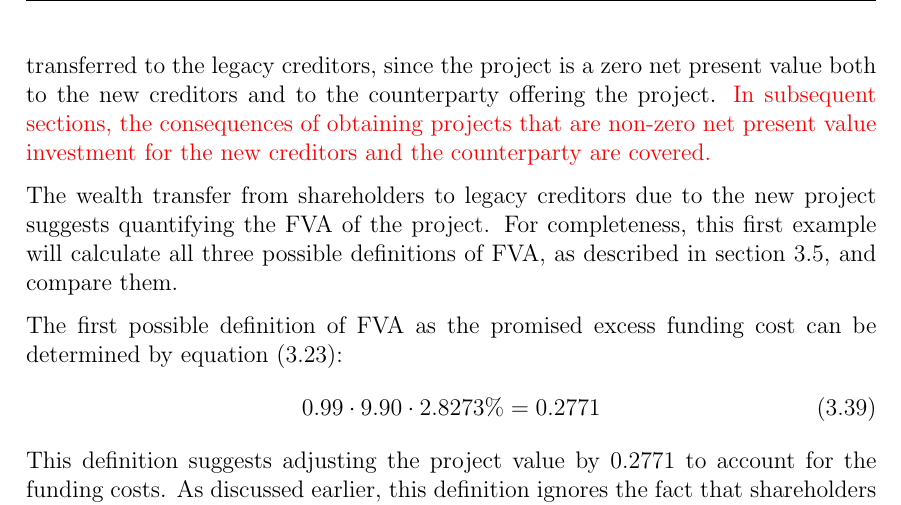
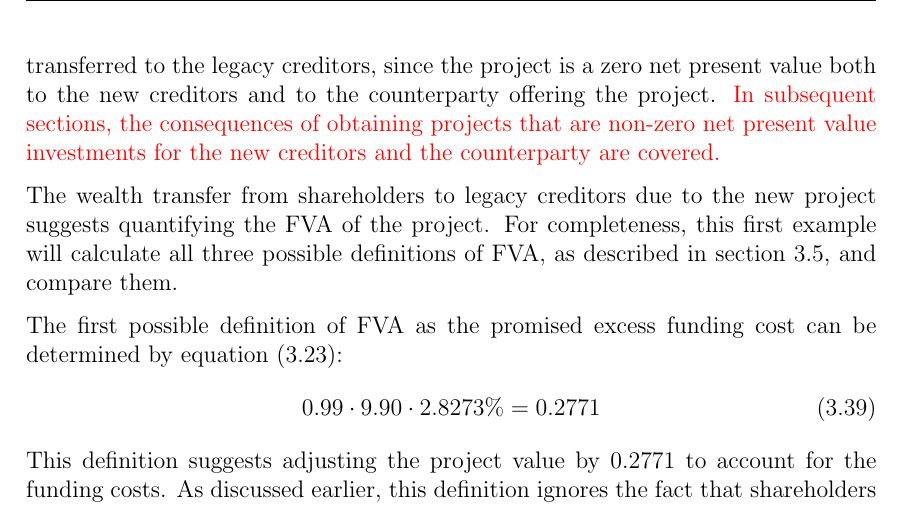
Before and after one commit to sebastianbaltser/master-thesis, a LaTeX thesis (thesis/main.tex, which reads thesis/content/body-matter/single-period-model/examples/risk-free-project/funding-by-debt-issuance.tex): part of page 25 of 34, cut so that both start at the same text. Compiled offline with pdfLaTeX.

Commit message:
Fix grammar
Co-authored-by: SebastianAgergaard <53473607+SebastianAgergaard@users.noreply.github.com>

```diff
--- a/thesis/content/body-matter/single-period-model/examples/risk-free-project/funding-by-debt-issuance.tex
+++ b/thesis/content/body-matter/single-period-model/examples/risk-free-project/funding-by-debt-issuance.tex
@@ -139,7 +139,7 @@
         since the project is a zero net present value both to the new creditors
         and to the counterparty offering the project.
         \textcolor{red}{
-            In subsequent sections, the consequences of obtaining projects that are non-zero net present value investment
+            In subsequent sections, the consequences of obtaining projects that are non-zero net present value investments
             for the new creditors and the counterparty are covered.
         }
 
```
